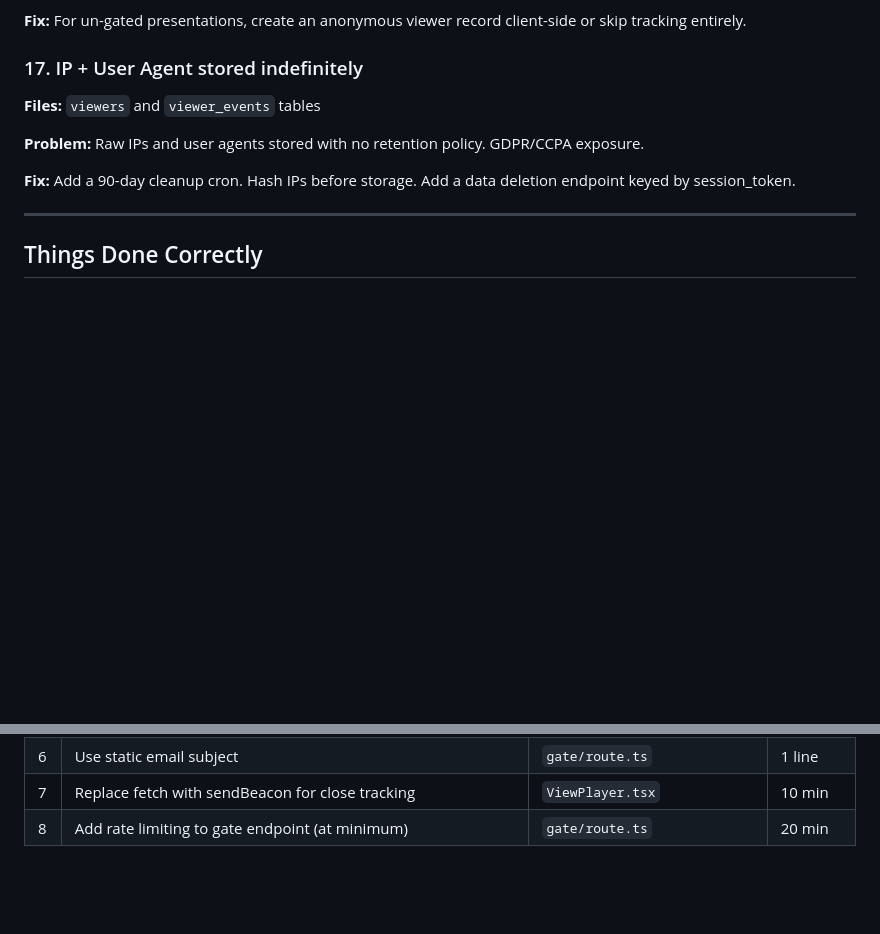
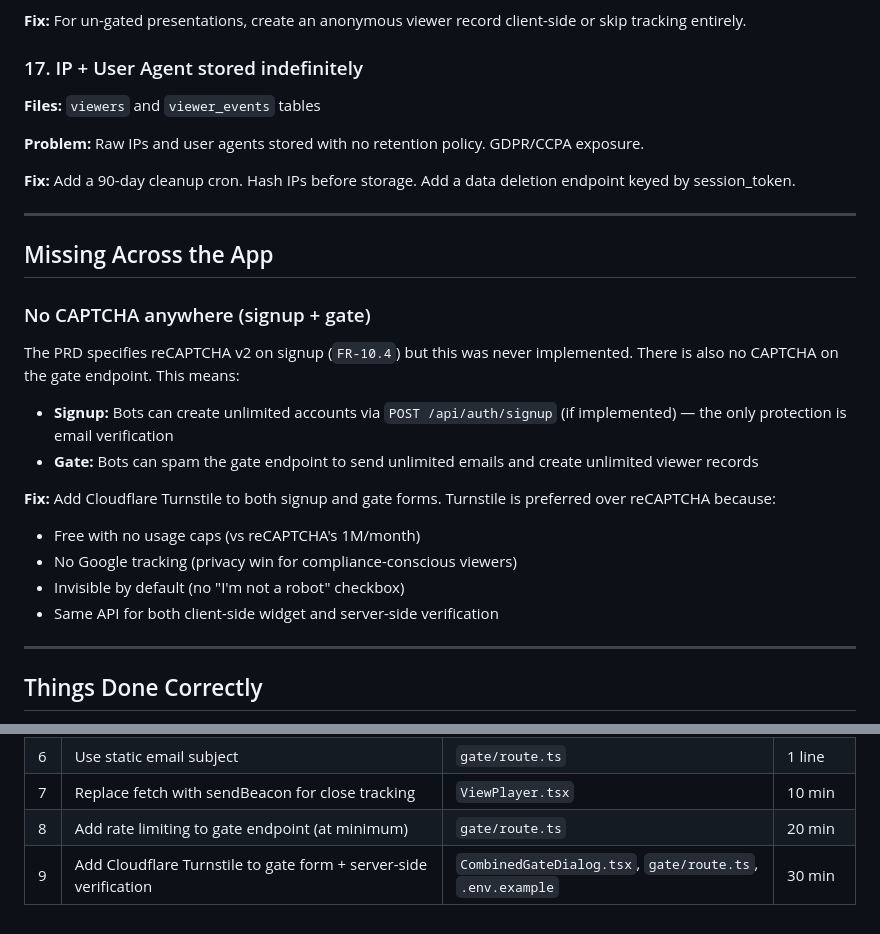
Before and after one commit to acrticsludge/Moduvox, a Markdown page: docs/audits/email-viewer-tracking-audit.md, 2 parts joined by grey strips. GitHub-like rendering; blank space fills up the shorter version.

```diff
--- a/docs/audits/email-viewer-tracking-audit.md
+++ b/docs/audits/email-viewer-tracking-audit.md
@@ -318,6 +365,23 @@ if (presentation.expires_at && new Date(presentation.expires_at) < new Date()) {
 
 ---
 
+## Missing Across the App
+
+### No CAPTCHA anywhere (signup + gate)
+
+The PRD specifies reCAPTCHA v2 on signup (`FR-10.4`) but this was never implemented. There is also no CAPTCHA on the gate endpoint. This means:
+
+- **Signup:** Bots can create unlimited accounts via `POST /api/auth/signup` (if implemented) — the only protection is email verification
+- **Gate:** Bots can spam the gate endpoint to send unlimited emails and create unlimited viewer records
+
+**Fix:** Add Cloudflare Turnstile to both signup and gate forms. Turnstile is preferred over reCAPTCHA because:
+- Free with no usage caps (vs reCAPTCHA's 1M/month)
+- No Google tracking (privacy win for compliance-conscious viewers)
+- Invisible by default (no "I'm not a robot" checkbox)
+- Same API for both client-side widget and server-side verification
+
+---
+
 ## Things Done Correctly
 
 - ✅ `session_token` validation includes `presentation_id` everywhere — no cross-presentation token reuse
@@ -346,3 +410,4 @@ if (presentation.expires_at && new Date(presentation.expires_at) < new Date()) {
 | 6 | Use static email subject | `gate/route.ts` | 1 line |
 | 7 | Replace fetch with sendBeacon for close tracking | `ViewPlayer.tsx` | 10 min |
 | 8 | Add rate limiting to gate endpoint (at minimum) | `gate/route.ts` | 20 min |
+| 9 | Add Cloudflare Turnstile to gate form + server-side verification | `CombinedGateDialog.tsx`, `gate/route.ts`, `.env.example` | 30 min |
```
Also changed, not shown: other parts of docs/audits/email-viewer-tracking-audit.md (+49 -2 lines).
